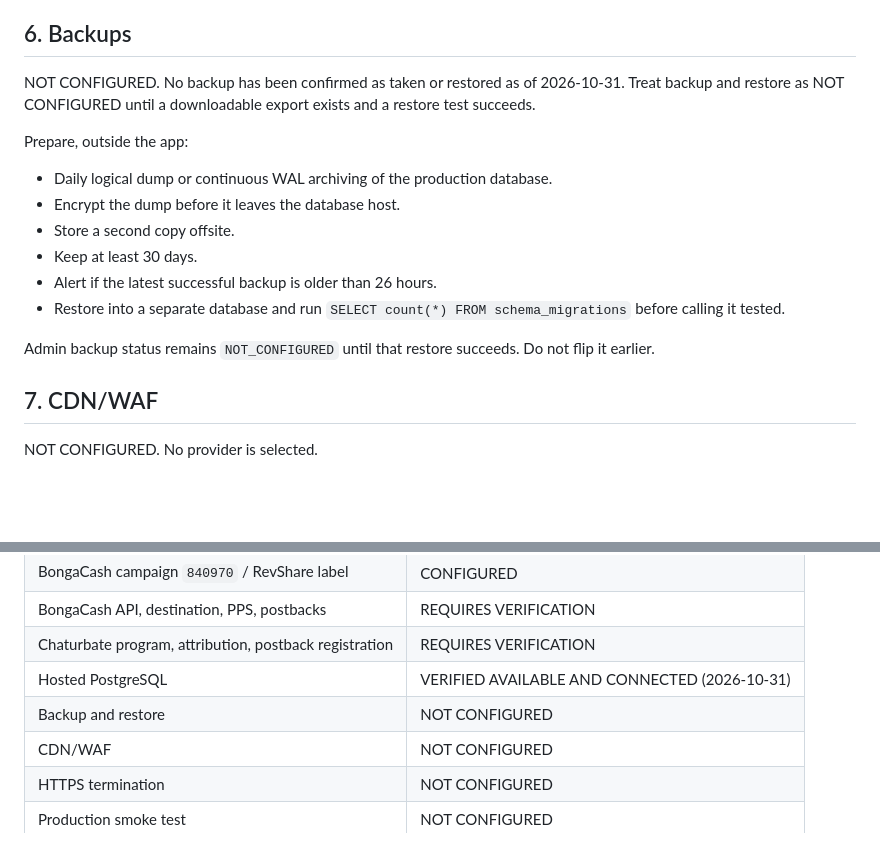
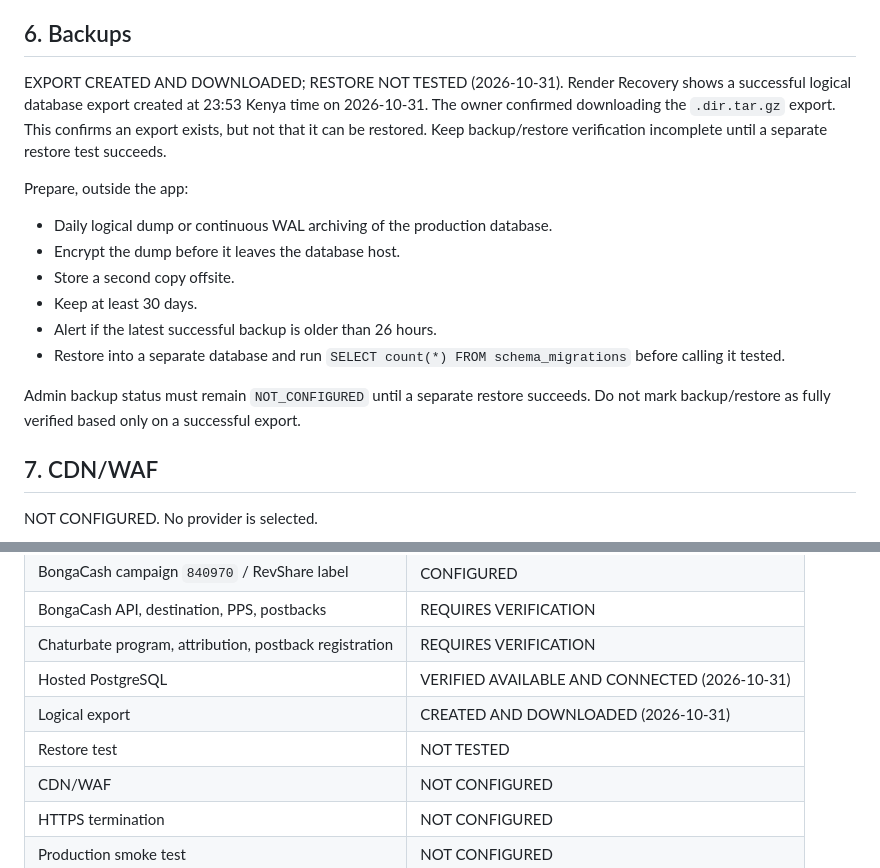
Before and after one commit to iiiijn/nightcamfinds, a Markdown page: docs/production-readiness.md, 2 parts joined by grey strips. Rendered like a GitHub page; blank space fills up the shorter version.

Commit message:
docs: record database export and pending restore test

```diff
--- a/docs/production-readiness.md
+++ b/docs/production-readiness.md
@@ -98,7 +98,7 @@ Keep `BONGACASH_ENABLED=false` and `BONGACASH_POSTBACKS=false`.
 
 ## 6. Backups
 
-NOT CONFIGURED. No backup has been confirmed as taken or restored as of 2026-10-31. Treat backup and restore as NOT CONFIGURED until a downloadable export exists and a restore test succeeds.
+EXPORT CREATED AND DOWNLOADED; RESTORE NOT TESTED (2026-10-31). Render Recovery shows a successful logical database export created at 23:53 Kenya time on 2026-10-31. The owner confirmed downloading the `.dir.tar.gz` export. This confirms an export exists, but not that it can be restored. Keep backup/restore verification incomplete until a separate restore test succeeds.
 
 Prepare, outside the app:
 
@@ -109,7 +109,7 @@ Prepare, outside the app:
 - Alert if the latest successful backup is older than 26 hours.
 - Restore into a separate database and run `SELECT count(*) FROM schema_migrations` before calling it tested.
 
-Admin backup status remains `NOT_CONFIGURED` until that restore succeeds. Do not flip it earlier.
+Admin backup status must remain `NOT_CONFIGURED` until a separate restore succeeds. Do not mark backup/restore as fully verified based only on a successful export.
 
 ## 7. CDN/WAF
 
@@ -145,7 +145,8 @@ Do not run this until sections 1–3 have real values.
 | BongaCash API, destination, PPS, postbacks | REQUIRES VERIFICATION |
 | Chaturbate program, attribution, postback registration | REQUIRES VERIFICATION |
 | Hosted PostgreSQL | VERIFIED AVAILABLE AND CONNECTED (2026-10-31) |
-| Backup and restore | NOT CONFIGURED |
+| Logical export | CREATED AND DOWNLOADED (2026-10-31) |
+| Restore test | NOT TESTED |
 | CDN/WAF | NOT CONFIGURED |
 | HTTPS termination | NOT CONFIGURED |
 | Production smoke test | NOT CONFIGURED |
```
